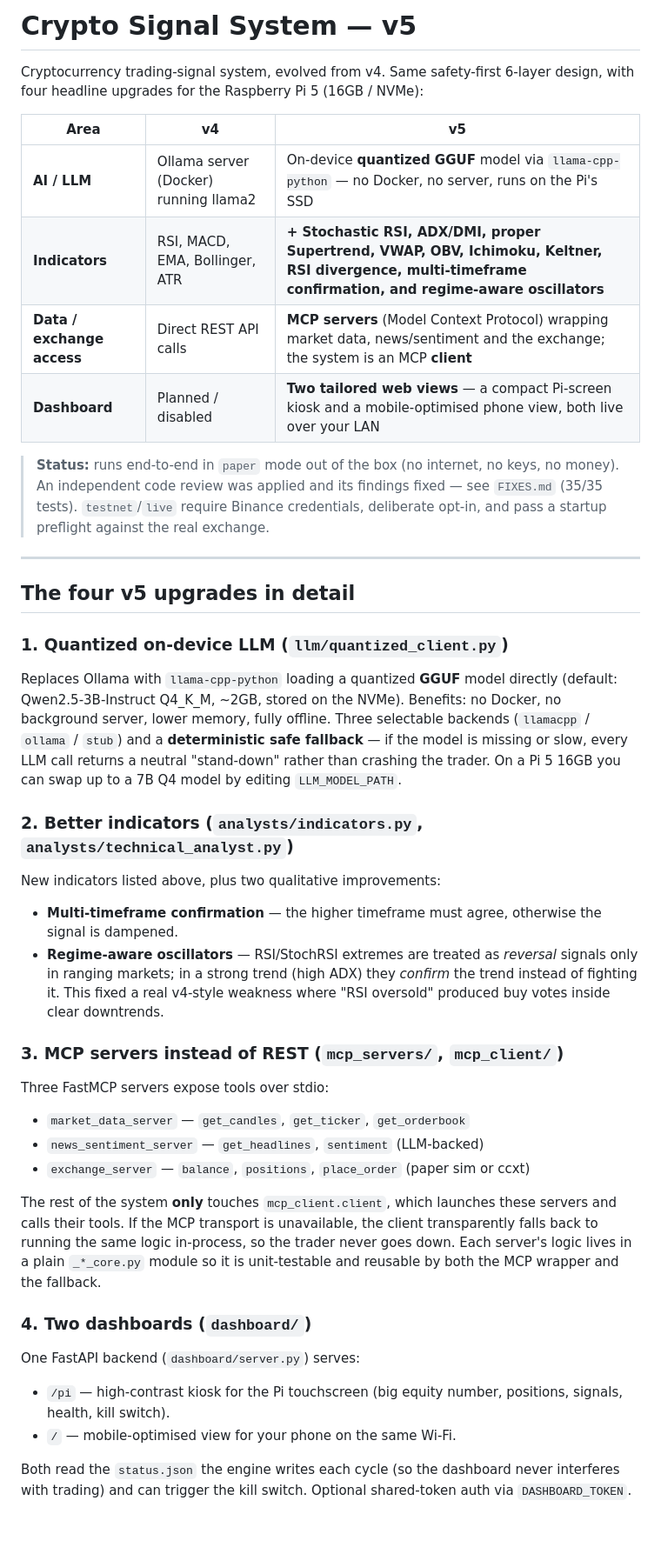
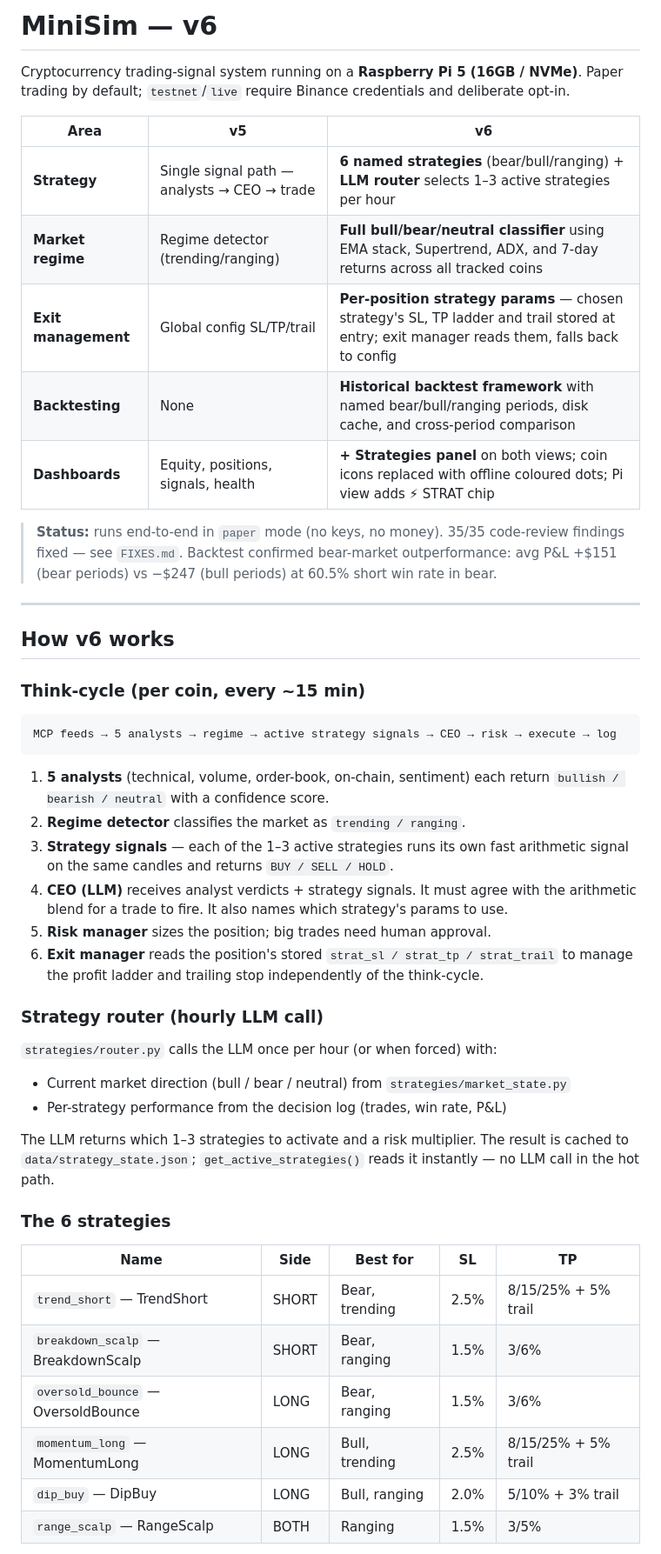
Before and after one commit to AasimKAI/MiniSim, a Markdown page: README.md, the part around one of its changes. Shown at 87% size. GitHub-like rendering; blank space fills up the shorter version.

````diff
--- a/README.md
+++ b/README.md
@@ -1,59 +1,59 @@
-# Crypto Signal System — v5
+# MiniSim — v6
 
-Cryptocurrency trading-signal system, evolved from v4. Same safety-first 6-layer
-design, with four headline upgrades for the Raspberry Pi 5 (16GB / NVMe):
+Cryptocurrency trading-signal system running on a **Raspberry Pi 5 (16GB / NVMe)**.
+Paper trading by default; `testnet`/`live` require Binance credentials and deliberate opt-in.
 
-| Area | v4 | v5 |
+| Area | v5 | v6 |
 |------|----|----|
-| **AI / LLM** | Ollama server (Docker) running llama2 | On-device **quantized GGUF** model via `llama-cpp-python` — no Docker, no server, runs on the Pi's SSD |
-| **Indicators** | RSI, MACD, EMA, Bollinger, ATR | **+ Stochastic RSI, ADX/DMI, proper Supertrend, VWAP, OBV, Ichimoku, Keltner, RSI divergence, multi-timeframe confirmation, and regime-aware oscillators** |
-| **Data / exchange access** | Direct REST API calls | **MCP servers** (Model Context Protocol) wrapping market data, news/sentiment and the exchange; the system is an MCP **client** |
-| **Dashboard** | Planned / disabled | **Two tailored web views** — a compact Pi-screen kiosk and a mobile-optimised phone view, both live over your LAN |
+| **Strategy** | Single signal path — analysts → CEO → trade | **6 named strategies** (bear/bull/ranging) + **LLM router** selects 1–3 active strategies per hour |
+| **Market regime** | Regime detector (trending/ranging) | **Full bull/bear/neutral classifier** using EMA stack, Supertrend, ADX, and 7-day returns across all tracked coins |
+| **Exit management** | Global config SL/TP/trail | **Per-position strategy params** — chosen strategy's SL, TP ladder and trail stored at entry; exit manager reads them, falls back to config |
+| **Backtesting** | None | **Historical backtest framework** with named bear/bull/ranging periods, disk cache, and cross-period comparison |
+| **Dashboards** | Equity, positions, signals, health | **+ Strategies panel** on both views; coin icons replaced with offline coloured dots; Pi view adds ⚡ STRAT chip |
 
-> **Status:** runs end-to-end in `paper` mode out of the box (no internet, no keys,
-> no money). An independent code review was applied and its findings fixed — see
-> `FIXES.md` (35/35 tests). `testnet`/`live` require Binance credentials, deliberate
-> opt-in, and pass a startup preflight against the real exchange.
+> **Status:** runs end-to-end in `paper` mode (no keys, no money). 35/35 code-review
+> findings fixed — see `FIXES.md`. Backtest confirmed bear-market outperformance:
+> avg P&L +$151 (bear periods) vs −$247 (bull periods) at 60.5% short win rate in bear.
 
 ---
 
-## The four v5 upgrades in detail
+## How v6 works
 
-### 1. Quantized on-device LLM (`llm/quantized_client.py`)
-Replaces Ollama with `llama-cpp-python` loading a quantized **GGUF** model directly
-(default: Qwen2.5-3B-Instruct Q4_K_M, ~2GB, stored on the NVMe). Benefits: no Docker,
-no background server, lower memory, fully offline. Three selectable backends
-(`llamacpp` / `ollama` / `stub`) and a **deterministic safe fallback** — if the model
-is missing or slow, every LLM call returns a neutral "stand-down" rather than crashing
-the trader. On a Pi 5 16GB you can swap up to a 7B Q4 model by editing `LLM_MODEL_PATH`.
+### Think-cycle (per coin, every ~15 min)
 
-### 2. Better indicators (`analysts/indicators.py`, `analysts/technical_analyst.py`)
-New indicators listed above, plus two qualitative improvements:
-- **Multi-timeframe confirmation** — the higher timeframe must agree, otherwise the
-  signal is dampened.
-- **Regime-aware oscillators** — RSI/StochRSI extremes are treated as *reversal*
-  signals only in ranging markets; in a strong trend (high ADX) they *confirm* the
-  trend instead of fighting it. This fixed a real v4-style weakness where "RSI oversold"
-  produced buy votes inside clear downtrends.
+```
+MCP feeds → 5 analysts → regime → active strategy signals → CEO → risk → execute → log
+```
 
-### 3. MCP servers instead of REST (`mcp_servers/`, `mcp_client/`)
-Three FastMCP servers expose tools over stdio:
-- `market_data_server` — `get_candles`, `get_ticker`, `get_orderbook`
-- `news_sentiment_server` — `get_headlines`, `sentiment` (LLM-backed)
-- `exchange_server` — `balance`, `positions`, `place_order` (paper sim or ccxt)
+1. **5 analysts** (technical, volume, order-book, on-chain, sentiment) each return
+   `bullish / bearish / neutral` with a confidence score.
+2. **Regime detector** classifies the market as `trending / ranging`.
+3. **Strategy signals** — each of the 1–3 active strategies runs its own fast
+   arithmetic signal on the same candles and returns `BUY / SELL / HOLD`.
+4. **CEO (LLM)** receives analyst verdicts + strategy signals. It must agree with the
+   arithmetic blend for a trade to fire. It also names which strategy's params to use.
+5. **Risk manager** sizes the position; big trades need human approval.
+6. **Exit manager** reads the position's stored `strat_sl / strat_tp / strat_trail`
+   to manage the profit ladder and trailing stop independently of the think-cycle.
 
-The rest of the system **only** touches `mcp_client.client`, which launches these
-servers and calls their tools. If the MCP transport is unavailable, the client
-transparently falls back to running the same logic in-process, so the trader never
-goes down. Each server's logic lives in a plain `_*_core.py` module so it is unit-testable
-and reusable by both the MCP wrapper and the fallback.
+### Strategy router (hourly LLM call)
 
-### 4. Two dashboards (`dashboard/`)
-One FastAPI backend (`dashboard/server.py`) serves:
-- `/pi` — high-contrast kiosk for the Pi touchscreen (big equity number, positions,
-  signals, health, kill switch).
-- `/` — mobile-optimised view for your phone on the same Wi-Fi.
+`strategies/router.py` calls the LLM once per hour (or when forced) with:
+- Current market direction (bull / bear / neutral) from `strategies/market_state.py`
+- Per-strategy performance from the decision log (trades, win rate, P&L)
 
-Both read the `status.json` the engine writes each cycle (so the dashboard never
-interferes with trading) and can trigger the kill switch. Optional shared-token auth
-via `DASHBOARD_TOKEN`.
+The LLM returns which 1–3 strategies to activate and a risk multiplier.
+The result is cached to `data/strategy_state.json`; `get_active_strategies()` reads
+it instantly — no LLM call in the hot path.
+
+### The 6 strategies
+
+| Name | Side | Best for | SL | TP |
+|------|------|----------|----|----|
+| `trend_short` — TrendShort | SHORT | Bear, trending | 2.5% | 8/15/25% + 5% trail |
+| `breakdown_scalp` — BreakdownScalp | SHORT | Bear, ranging | 1.5% | 3/6% |
+| `oversold_bounce` — OversoldBounce | LONG | Bear, ranging | 1.5% | 3/6% |
+| `momentum_long` — MomentumLong | LONG | Bull, trending | 2.5% | 8/15/25% + 5% trail |
+| `dip_buy` — DipBuy | LONG | Bull, ranging | 2.0% | 5/10% + 3% trail |
+| `range_scalp` — RangeScalp | BOTH | Ranging | 1.5% | 3/5% |
+
````
Also changed, not shown: other parts of README.md (+85 -43 lines).
